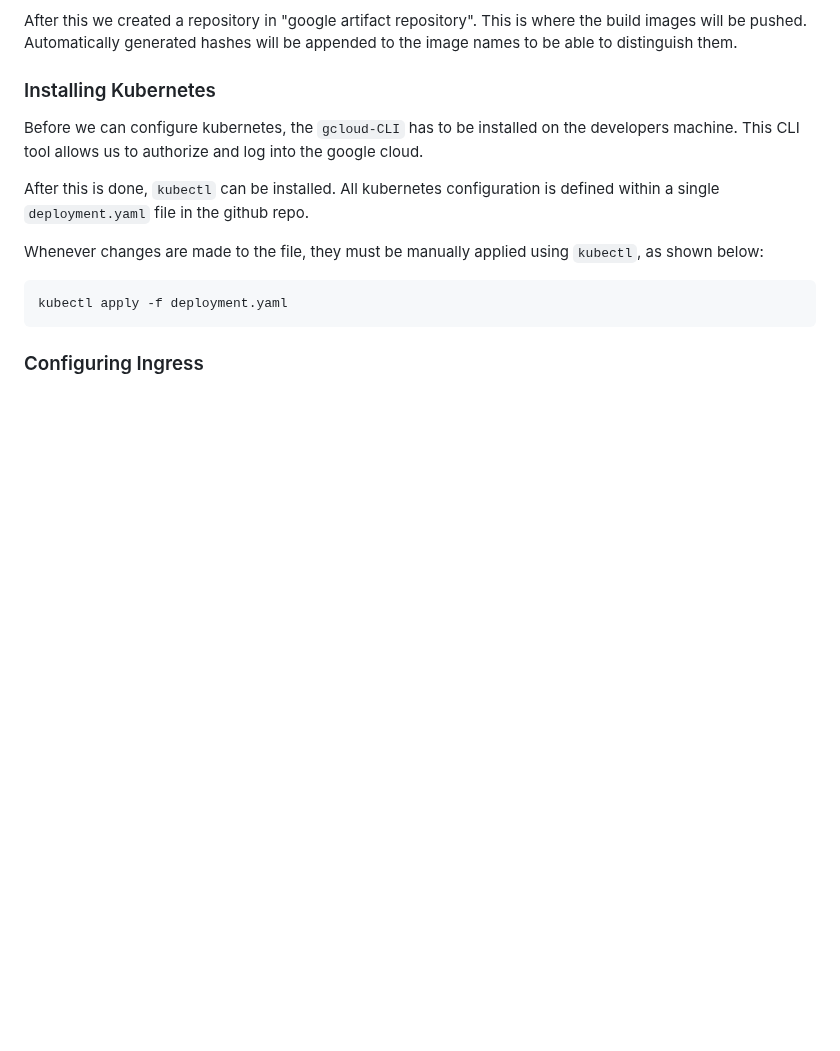
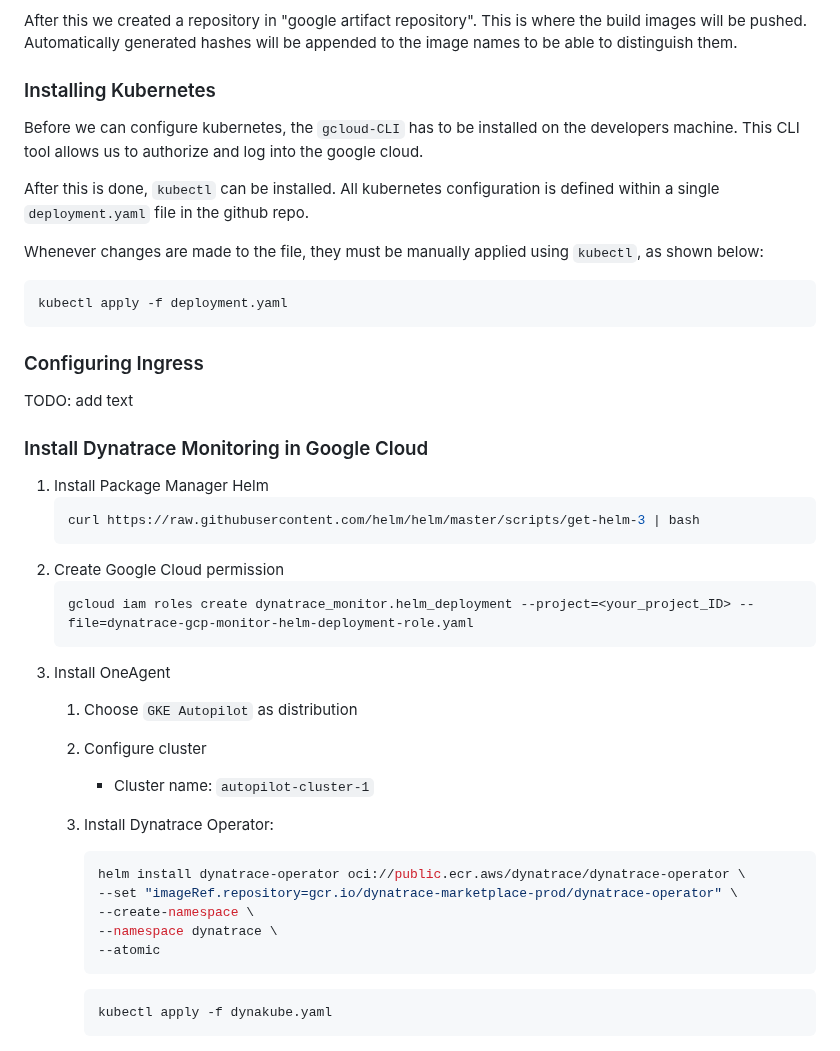
Before and after one commit to CloudComputingK8SMonitoring/k8s-dynatrace-monitoring, a Markdown page: README.md, the part around the change. Rendered like a GitHub page; blank space fills up the shorter version.

Commit message:
worked on README.md

````diff
--- a/README.md
+++ b/README.md
@@ -81,3 +81,32 @@ kubectl apply -f deployment.yaml
 ```
 
 ### Configuring Ingress
+
+TODO: add text
+
+### Install Dynatrace Monitoring in Google Cloud
+
+1. Install Package Manager Helm
+    ```bash
+    curl https://raw.githubusercontent.com/helm/helm/master/scripts/get-helm-3 | bash
+    ```
+2. Create Google Cloud permission
+    ```bash
+    gcloud iam roles create dynatrace_monitor.helm_deployment --project=<your_project_ID> --file=dynatrace-gcp-monitor-helm-deployment-role.yaml
+    ```
+3. Install OneAgent
+    1. Choose `GKE Autopilot` as distribution
+    2. Configure cluster
+        - Cluster name: `autopilot-cluster-1`
+    3. Install Dynatrace Operator:
+        ```bash
+        helm install dynatrace-operator oci://public.ecr.aws/dynatrace/dynatrace-operator \
+        --set "imageRef.repository=gcr.io/dynatrace-marketplace-prod/dynatrace-operator" \
+        --create-namespace \
+        --namespace dynatrace \
+        --atomic
+        ```
+
+        ```bash
+        kubectl apply -f dynakube.yaml
+        ```
````
